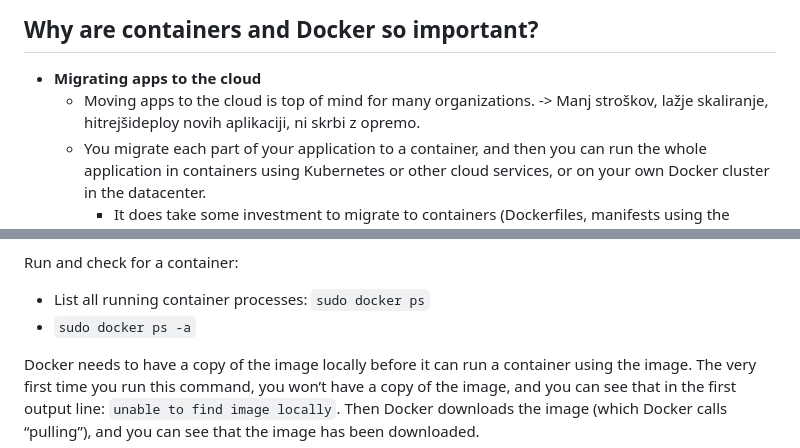
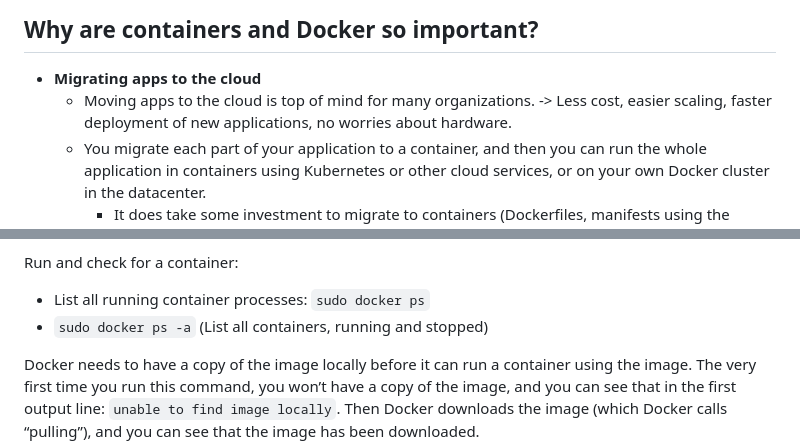
Before and after one commit to icta-tecaji/docker-kubernetes-prakticna-delavnica, a Markdown page: 01_Intro_To_Docker/README.md, 2 parts joined by grey strips. Rendered like a GitHub page.

```diff
--- a/01_Intro_To_Docker/README.md
+++ b/01_Intro_To_Docker/README.md
@@ -14,7 +14,7 @@ for operators and developers across the industry—in the 2019 Stack Overflow su
 
 ## Why are containers and Docker so important?
 - **Migrating apps to the cloud**
-    - Moving apps to the cloud is top of mind for many organizations. -> Manj stroškov, lažje skaliranje, hitrejšideploy novih aplikaciji, ni skrbi z opremo.
+    - Moving apps to the cloud is top of mind for many organizations. -> Less cost, easier scaling, faster deployment of new applications, no worries about hardware.
     - You migrate each part of your application to a container, and then you can run the whole application in containers using Kubernetes or other cloud services, or on your own Docker cluster in the datacenter.
         - It does take some investment to migrate to containers (Dockerfiles, manifests using the Docker Compose or Kubernetes format.).
 
@@ -99,7 +120,7 @@ Enter this command, which will run the Hello World container: `sudo docker conta
 
 Run and check for a container:
 - List all running container processes: `sudo docker ps`
-- `sudo docker ps -a`
+- `sudo docker ps -a` (List all containers, running and stopped)
 
 Docker needs to have a copy of the image locally before it can run a container
 using the image. The very first time you run this command, you won’t have a copy of the image, and you can see that in the first output line: `unable to find image locally`. Then Docker downloads the image (which Docker calls “pulling”), and you can see that the image has been downloaded.
```
Also changed, not shown: other parts of 01_Intro_To_Docker/README.md (+32 -17 lines), 10_Managing_Application_Logs/README.md (+13 -0 lines), README.md (+9 -3 lines), 01_Intro_To_Docker/images/img06.png (added).
